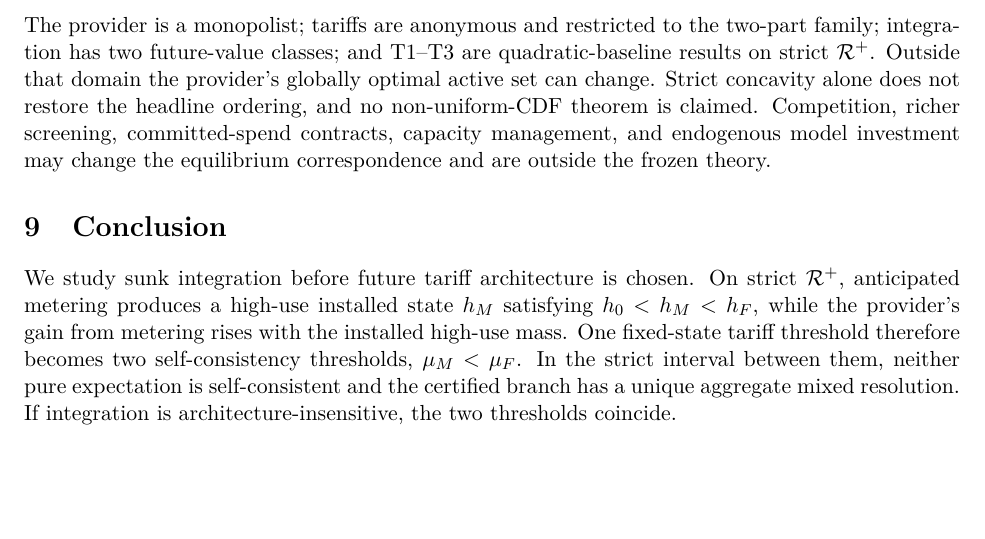
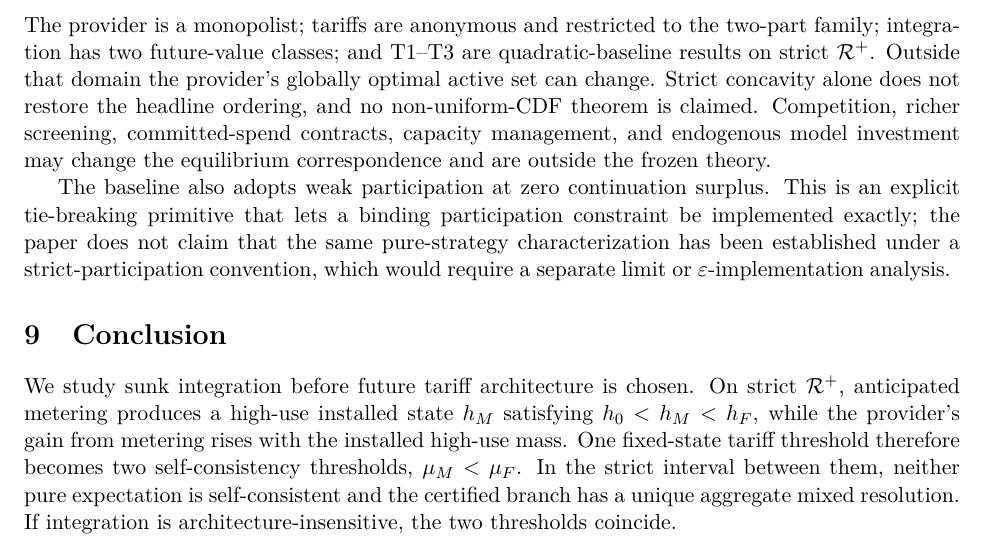
Before and after one commit to ryotamatsuki/dynamic-tariff-choice-generative-ai, a LaTeX paper (paper/main.tex, which reads sections/08_discussion.tex): part of page 11 of 15, cut so that both start at the same text, the shorter picture padded with empty space. Compiled offline with pdfLaTeX.

Commit message:
Expose weak-participation dependence in Stage 11 discussion

```diff
--- a/sections/08_discussion.tex
+++ b/sections/08_discussion.tex
@@ -19,3 +19,5 @@ Proposition~\ref{prop:W1} identifies a fixed-installed-base wedge between the pr
 \subsection{Limitations}
 
 The provider is a monopolist; tariffs are anonymous and restricted to the two-part family; integration has two future-value classes; and T1--T3 are quadratic-baseline results on strict $\mathcal R^+$. Outside that domain the provider's globally optimal active set can change. Strict concavity alone does not restore the headline ordering, and no non-uniform-CDF theorem is claimed. Competition, richer screening, committed-spend contracts, capacity management, and endogenous model investment may change the equilibrium correspondence and are outside the frozen theory.
+
+The baseline also adopts weak participation at zero continuation surplus. This is an explicit tie-breaking primitive that lets a binding participation constraint be implemented exactly; the paper does not claim that the same pure-strategy characterization has been established under a strict-participation convention, which would require a separate limit or $\varepsilon$-implementation analysis.
```
